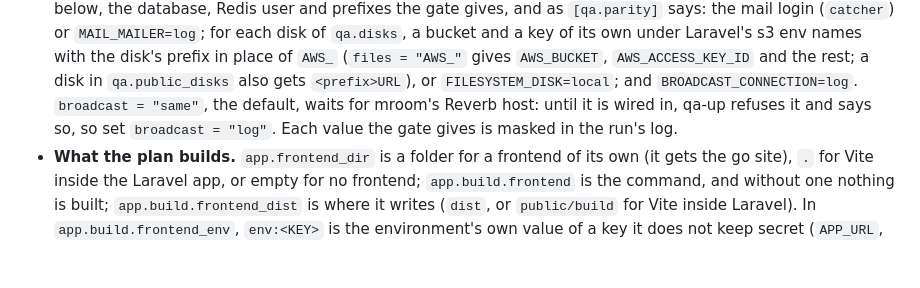
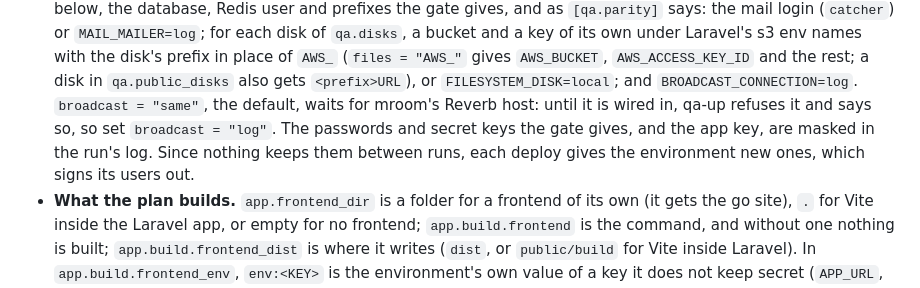
Before and after one commit to milroyfraser/mroom, a Markdown page: README.md, the part around the change. GitHub-like rendering; blank space fills up the shorter version.

Commit message:
docs(qa): say which of qa-up's values are masked, and that each deploy renews them
Only the gate's passwords and secret keys, and the app key, are masked
in the log, not every value the gate gives. Since nothing keeps them
between runs, each deploy renews them, which signs the environment's
users out.

Co-Authored-By: Claude Opus 5.5 <noreply@anthropic.com>
Claude-Session: https://claude.ai/code/session_01EMJjoqCXt1zFJtt6auHZFZ

```diff
--- a/README.md
+++ b/README.md
@@ -644,8 +644,9 @@ workflows run it; the app calls each from a workflow of its own, pinned to the m
   s3 env names with the disk's prefix in place of `AWS_` (`files = "AWS_"` gives `AWS_BUCKET`,
   `AWS_ACCESS_KEY_ID` and the rest; a disk in `qa.public_disks` also gets `<prefix>URL`), or
   `FILESYSTEM_DISK=local`; and `BROADCAST_CONNECTION=log`. `broadcast = "same"`, the default, waits for mroom's
-  Reverb host: until it is wired in, qa-up refuses it and says so, so set `broadcast = "log"`. Each value the
-  gate gives is masked in the run's log.
+  Reverb host: until it is wired in, qa-up refuses it and says so, so set `broadcast = "log"`. The passwords and
+  secret keys the gate gives, and the app key, are masked in the run's log. Since nothing keeps them between
+  runs, each deploy gives the environment new ones, which signs its users out.
 - **What the plan builds.** `app.frontend_dir` is a folder for a frontend of its own (it gets the go site),
   `.` for Vite inside the Laravel app, or empty for no frontend; `app.build.frontend` is the command, and
   without one nothing is built; `app.build.frontend_dist` is where it writes (`dist`, or `public/build` for
```
